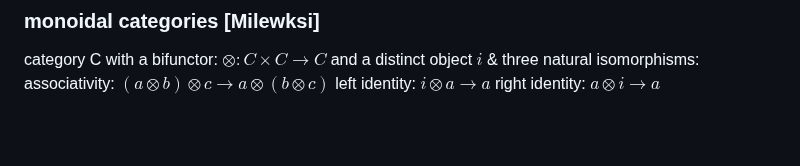
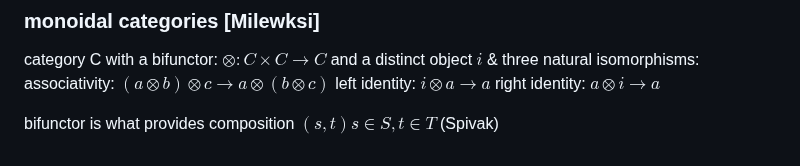
Before and after one commit to story645/notes, a Markdown page: math/monoids.md, the part around the change. Drawn GitHub-style; blank space fills up the shorter version.

```diff
--- a/math/monoids.md
+++ b/math/monoids.md
@@ -35,3 +35,5 @@ $\otimes: C\times C \rightarrow C$ and a distinct object $i$ & three natural iso
 associativity: $(a \otimes b) \otimes c \rightarrow a \otimes (b \otimes c)$
 left identity: $i \otimes a \rightarrow a$
 right identity: $a \otimes i \rightarrow a$
+
+bifunctor is what provides composition $(s,t) s \in S, t \in T$ (Spivak)
```
Also changed, not shown: viz/image-interpolation.md (added, +12 -0 lines), viz/figures/interpolation.png (added).
